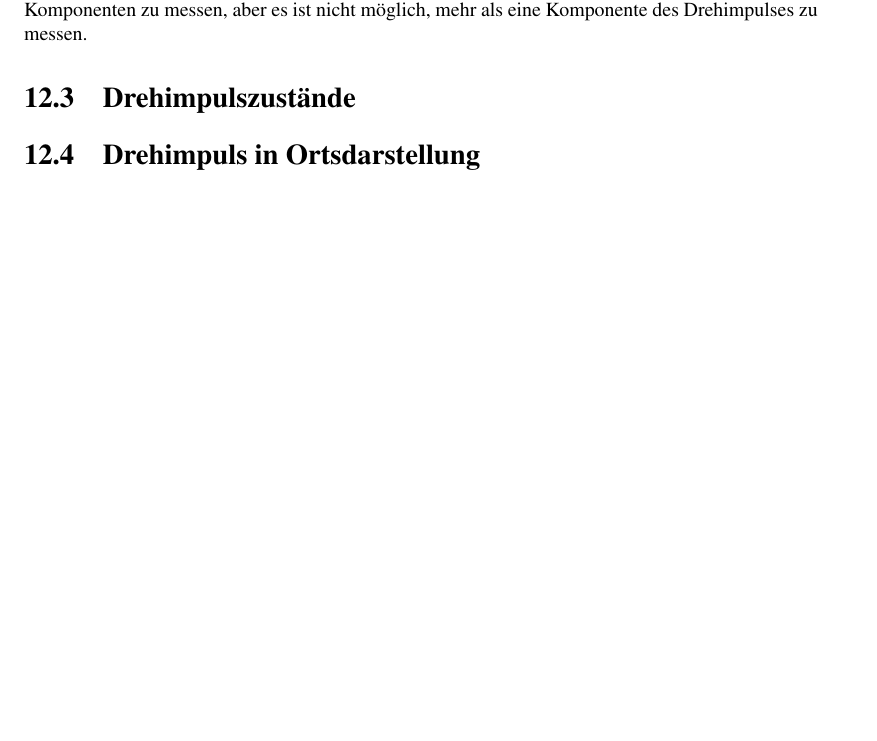
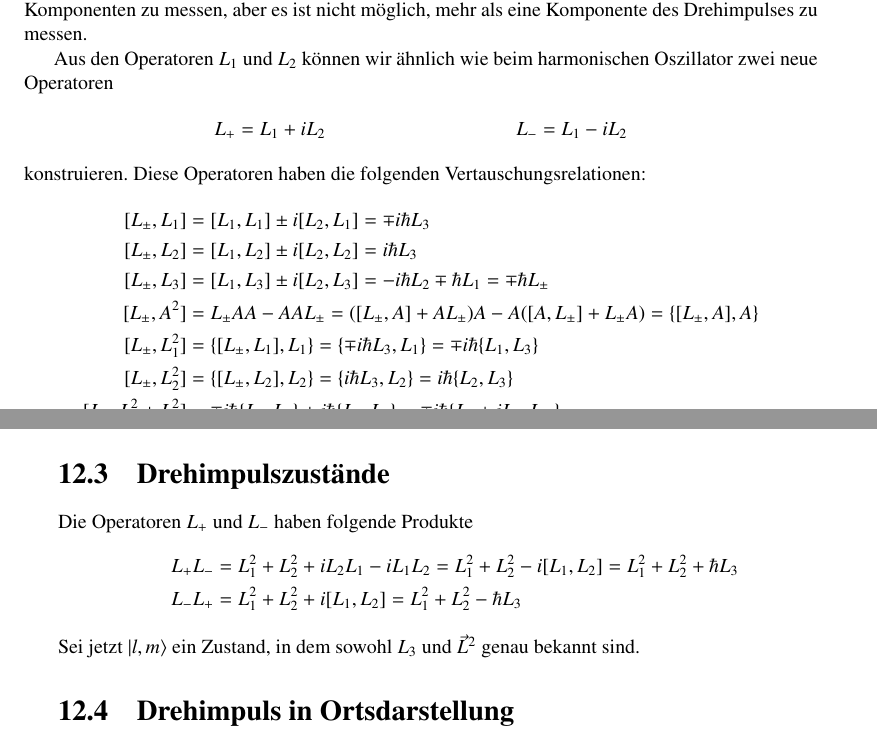
Before and after one commit to AndreasFMueller/SeminarQM, a LaTeX book (skript/skript.tex, which reads skript/drehimpuls.tex): part of page 76 of 90 before the commit and two parts of pages 76 and 77 of 92 after it, the two joined at a grey line, cut so that both start at the same text, the shorter picture padded with empty space. Compiled offline with pdfLaTeX.

```diff
--- a/skript/drehimpuls.tex
+++ b/skript/drehimpuls.tex
@@ -144,7 +144,92 @@
 aber es ist nicht m"oglich, mehr als eine Komponente des Drehimpulses
 zu messen.
 
-\section{Drehimpulszust"ande}
+Aus den Operatoren $L_1$ und $L_2$ k"onnen wir
+"ahnlich wie beim harmonischen Oszillator
+zwei neue Operatoren
+\begin{align*}
+L_+&=L_1+iL_2
+&
+L_-&=L_1-iL_2
+\end{align*}
+konstruieren. Diese Operatoren haben die folgenden Vertauschungsrelationen:
+\begin{align*}
+[L_\pm, L_1]
+&=
+[L_1,L_1]\pm i[L_2,L_1]
+=
+\mp i\hbar L_3
+\\
+[L_\pm, L_2]
+&=
+[L_1,L_2]\pm i[L_2,L_2]
+=
+i\hbar L_3
+\\
+[L_\pm,L_3]
+&=
+[L_1,L_3]\pm i[L_2,L_3]
+=
+-i\hbar L_2
+\mp
+\hbar L_1
+=
+\mp \hbar L_\pm
+\\
+[L_\pm,A^2]
+&=
+L_\pm AA-AAL_\pm
+=
+([L_\pm, A] +AL_\pm)A - A([A,L_\pm]+L_\pm A)
+=
+\{ [L_\pm, A], A \}
+\\
+[L_\pm,L_1^2]
+&=
+\{ [L_\pm, L_1], L_1 \}
+=
+\{ \mp i\hbar L_3, L_1 \}
+=
+\mp i\hbar \{ L_1, L_3 \}
+\\
+[L_\pm,L_2^2]
+&=
+\{ [L_\pm, L_2], L_2 \}
+=
+\{ i\hbar L_3, L_2 \}
+=
+i\hbar \{ L_2, L_3 \}
+\\
+[L_\pm,L_1^2 + L_2^2]
+&=
+\mp i\hbar \{ L_1, L_3 \}
++
+i\hbar \{ L_2, L_3 \}
+=
+\mp i\hbar \{ L_1 \pm iL_2, L_3 \}
+\\
+[L_\pm,L_3^2]
+&=
+\{ [L_\pm, L_3], L_3 \}
+=
+\mp \{ i\hbar L_\pm, L_3 \}
+=
+\mp i\hbar \{ L_\pm, L_3 \}
+\end{align*}
 
 
+\section{Drehimpulszust"ande}
+Die Operatoren $L_+$ und $L_-$ haben folgende Produkte
+\begin{align*}
+L_+L_-
+&=
+L_1^2+L_2^2 +iL_2L_1-iL_1L_2=L_1^2+L_2^2 -i[L_1,L_2]=L_1^2+L_2^2+\hbar L_3
+\\
+L_-L_+
+&=
+L_1^2  + L_2^2 +i[L_1,L_2]=L_1^2+L_2^2-\hbar L_3
+\end{align*}
+Sei jetzt $|l,m\rangle$ ein Zustand, in dem sowohl $L_3$ und $\vec L^2$
+genau bekannt sind.
+
 \section{Drehimpuls in Ortsdarstellung}
```
Also changed, not shown: skript/images/calcit.jpg (added).
